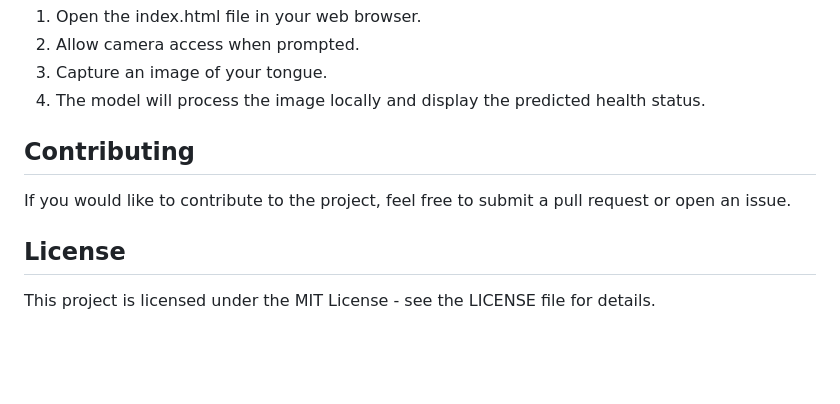
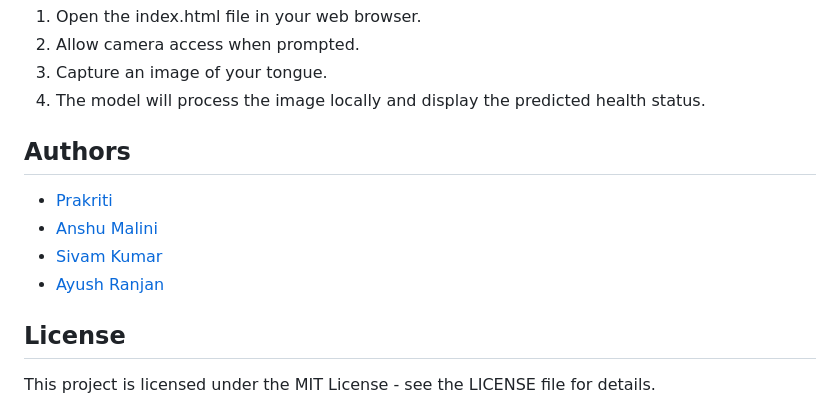
Before and after one commit to ayushraanjan/tonguecare, a Markdown page: README.md, the part around the change. Rendered like a GitHub page; blank space fills up the shorter version.

```diff
--- a/README.md
+++ b/README.md
@@ -58,9 +58,12 @@ bash
 3. Capture an image of your tongue.
 4. The model will process the image locally and display the predicted health status.
 
-## **Contributing**
+## **Authors**
 
-If you would like to contribute to the project, feel free to submit a pull request or open an issue.
+ - [Prakriti](https://github.com/Nature110625)
+ - [Anshu Malini](https://github.com/anshumalinii)
+ - [Sivam Kumar](https://github.com/codysivam)
+ - [Ayush Ranjan](https://github.com/ayushraanjan)
 
 ## **License**
 
```
